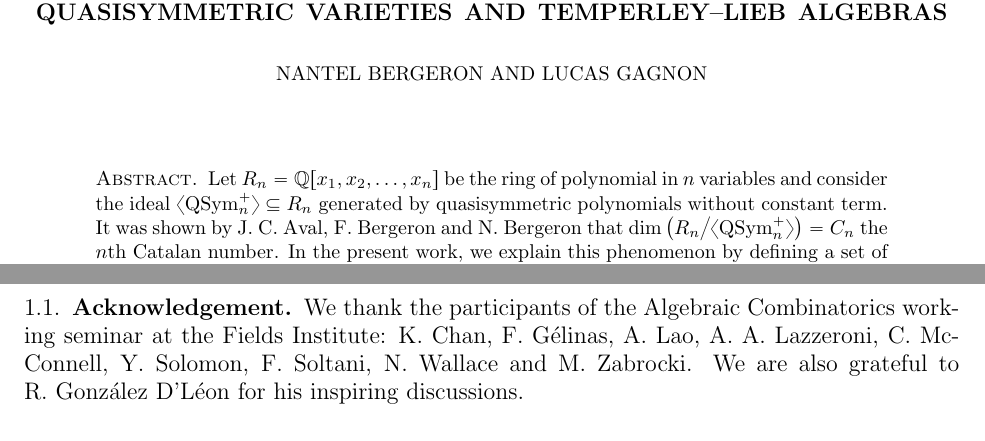
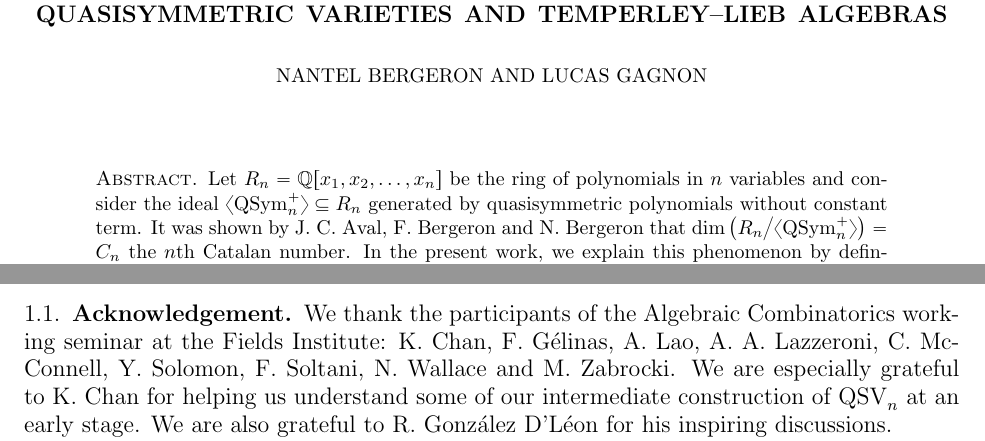
Before and after one commit to nantelbergeron/QSV, a LaTeX paper (QSV_sections.tex): two parts of pages 1 and 3 of 24, joined at a grey line, cut so that both start at the same text. Compiled offline with pdfLaTeX.

Commit message:
Added more on Kelvin in Acknoledgement and added one s

```diff
--- a/QSV_sections.tex
+++ b/QSV_sections.tex
@@ -210,7 +210,7 @@ Combinatorics Seminar at Fields Institute}
 
 \maketitle
 \begin{abstract}
-Let $R_n=\mathbb{Q}[x_1,x_2,\ldots,x_n]$ be the ring of polynomial in $n$ variables and consider the ideal $\langle \mathrm{QSym}_{n}^{+}\rangle\subseteq R_n$ generated by quasisymmetric polynomials without constant term.
+Let $R_n=\mathbb{Q}[x_1,x_2,\ldots,x_n]$ be the ring of polynomials in $n$ variables and consider the ideal $\langle \mathrm{QSym}_{n}^{+}\rangle\subseteq R_n$ generated by quasisymmetric polynomials without constant term.
 It was shown by J.~C.~Aval, F.~Bergeron and  N.~Bergeron that $\dim\big(R_n\big/\langle \mathrm{QSym}_{n}^{+} \rangle\big)=C_n$ the $n$th Catalan number.
 In the present work, we explain this phenomenon by defining a set of permutations $\mathrm{QSV}_{n}$ with the following properties: first, $\mathrm{QSV}_{n}$ is a basis of the Temperley--Lieb algebra $\mathsf{TL}_{n}(2)$, and second, when considering $\mathrm{QSV}_{n}$ as a collection of points in $\mathbb{Q}^{n}$, the top-degree homogeneous component of the vanishing ideal $\mathbf{I}(\mathrm{QSV}_{n})$ is $\langle \mathrm{QSym}_{n}^{+}\rangle$.
 %$$gr\big(\mathbf{I}(\QSV_n)\big)=\big\langle \mathsf{h}(f): f\in \mathbf{I}(QSV_n)\big\rangle=\big\langle \QSym_{n}^{+} \big\rangle.$$
@@ -335,7 +335,7 @@ Future work will explore the module structure on $R_{n}\big/\langle \QSym_{n}^{+
 
 \subsection{Acknowledgement}
 We thank the participants of the Algebraic Combinatorics working seminar at the Fields Institute: K.~Chan, F.~G\'elinas, A.~Lao, A.~A.~Lazzeroni, C.~McConnell, Y.~Solomon, F.~Soltani,  N.~Wallace and
-M.~ Zabrocki.
+M.~ Zabrocki. We are especially grateful to K.~Chan for helping us understand some of our intermediate construction of $\QSV_n$ at an early stage.
 We are also grateful to R.~Gonz\'alez~D'L\'eon for his  inspiring discussions.% related to Section~\ref{sec:weakorder}.
 
 
```
Also changed, not shown: 1 other file.
